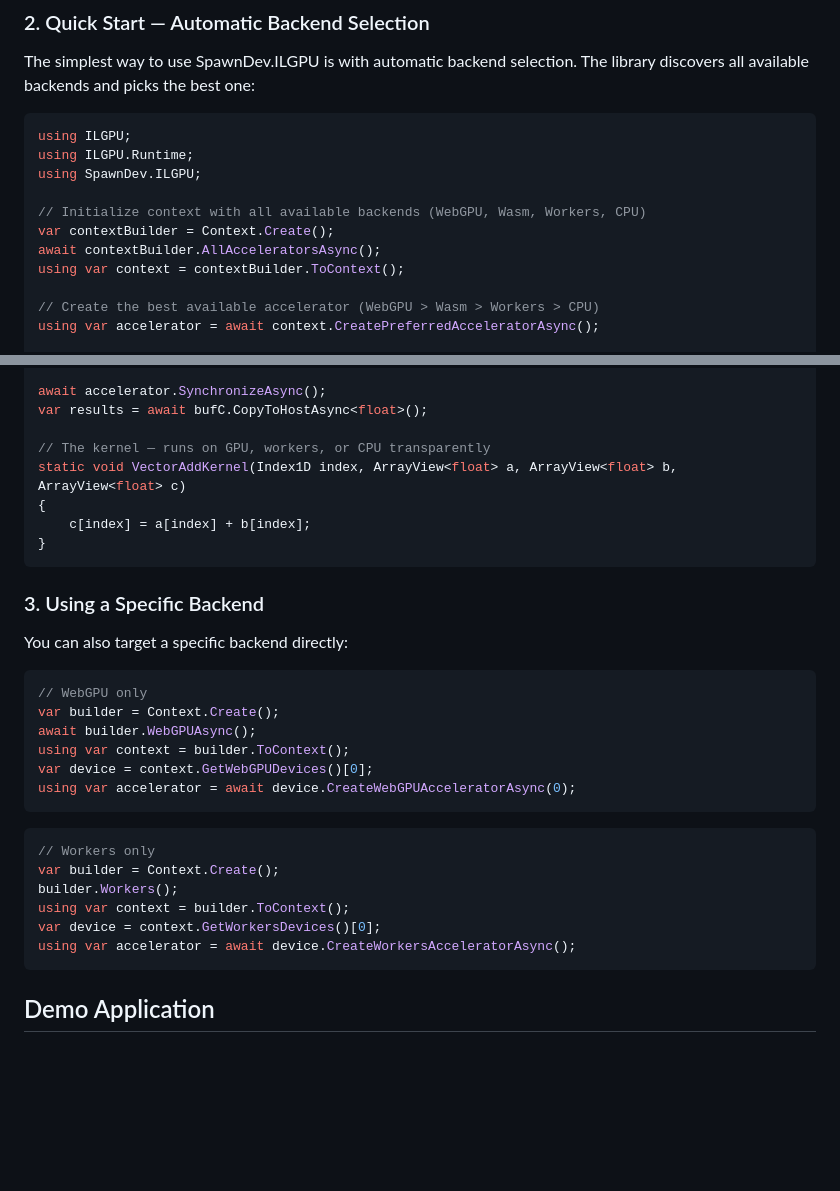
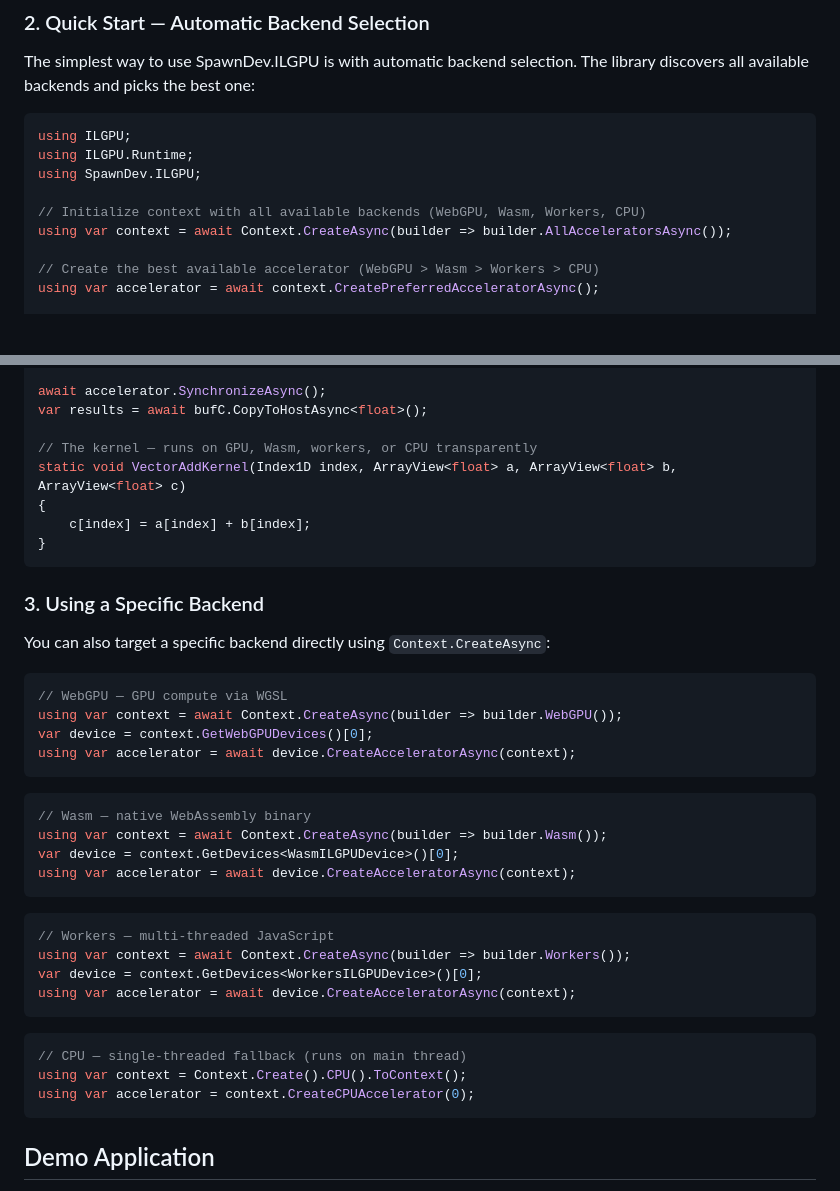
Before and after one commit to ilehtoranta/SpawnDev.ILGPU, a Markdown page: README.md, 2 parts joined by grey strips. Drawn GitHub-style; blank space fills up the shorter version.

````diff
--- a/README.md
+++ b/README.md
@@ -84,9 +84,7 @@ using ILGPU.Runtime;
 using SpawnDev.ILGPU;
 
 // Initialize context with all available backends (WebGPU, Wasm, Workers, CPU)
-var contextBuilder = Context.Create();
-await contextBuilder.AllAcceleratorsAsync();
-using var context = contextBuilder.ToContext();
+using var context = await Context.CreateAsync(builder => builder.AllAcceleratorsAsync());
 
 // Create the best available accelerator (WebGPU > Wasm > Workers > CPU)
 using var accelerator = await context.CreatePreferredAcceleratorAsync();
@@ -103,7 +101,7 @@ kernel((Index1D)length, bufA.View, bufB.View, bufC.View);
 await accelerator.SynchronizeAsync();
 var results = await bufC.CopyToHostAsync<float>();
 
-// The kernel — runs on GPU, workers, or CPU transparently
+// The kernel — runs on GPU, Wasm, workers, or CPU transparently
 static void VectorAddKernel(Index1D index, ArrayView<float> a, ArrayView<float> b, ArrayView<float> c)
 {
     c[index] = a[index] + b[index];
@@ -112,24 +110,33 @@ static void VectorAddKernel(Index1D index, ArrayView<float> a, ArrayView<float>
 
 ### 3. Using a Specific Backend
 
-You can also target a specific backend directly:
+You can also target a specific backend directly using `Context.CreateAsync`:
 
 ```csharp
-// WebGPU only
-var builder = Context.Create();
-await builder.WebGPUAsync();
-using var context = builder.ToContext();
+// WebGPU — GPU compute via WGSL
+using var context = await Context.CreateAsync(builder => builder.WebGPU());
 var device = context.GetWebGPUDevices()[0];
-using var accelerator = await device.CreateWebGPUAcceleratorAsync(0);
+using var accelerator = await device.CreateAcceleratorAsync(context);
 ```
 
 ```csharp
-// Workers only
-var builder = Context.Create();
-builder.Workers();
-using var context = builder.ToContext();
-var device = context.GetWorkersDevices()[0];
-using var accelerator = await device.CreateWorkersAcceleratorAsync();
+// Wasm — native WebAssembly binary
+using var context = await Context.CreateAsync(builder => builder.Wasm());
+var device = context.GetDevices<WasmILGPUDevice>()[0];
+using var accelerator = await device.CreateAcceleratorAsync(context);
+```
+
+```csharp
+// Workers — multi-threaded JavaScript
+using var context = await Context.CreateAsync(builder => builder.Workers());
+var device = context.GetDevices<WorkersILGPUDevice>()[0];
+using var accelerator = await device.CreateAcceleratorAsync(context);
+```
+
+```csharp
+// CPU — single-threaded fallback (runs on main thread)
+using var context = Context.Create().CPU().ToContext();
+using var accelerator = context.CreateCPUAccelerator(0);
 ```
 
 ## Demo Application
````
